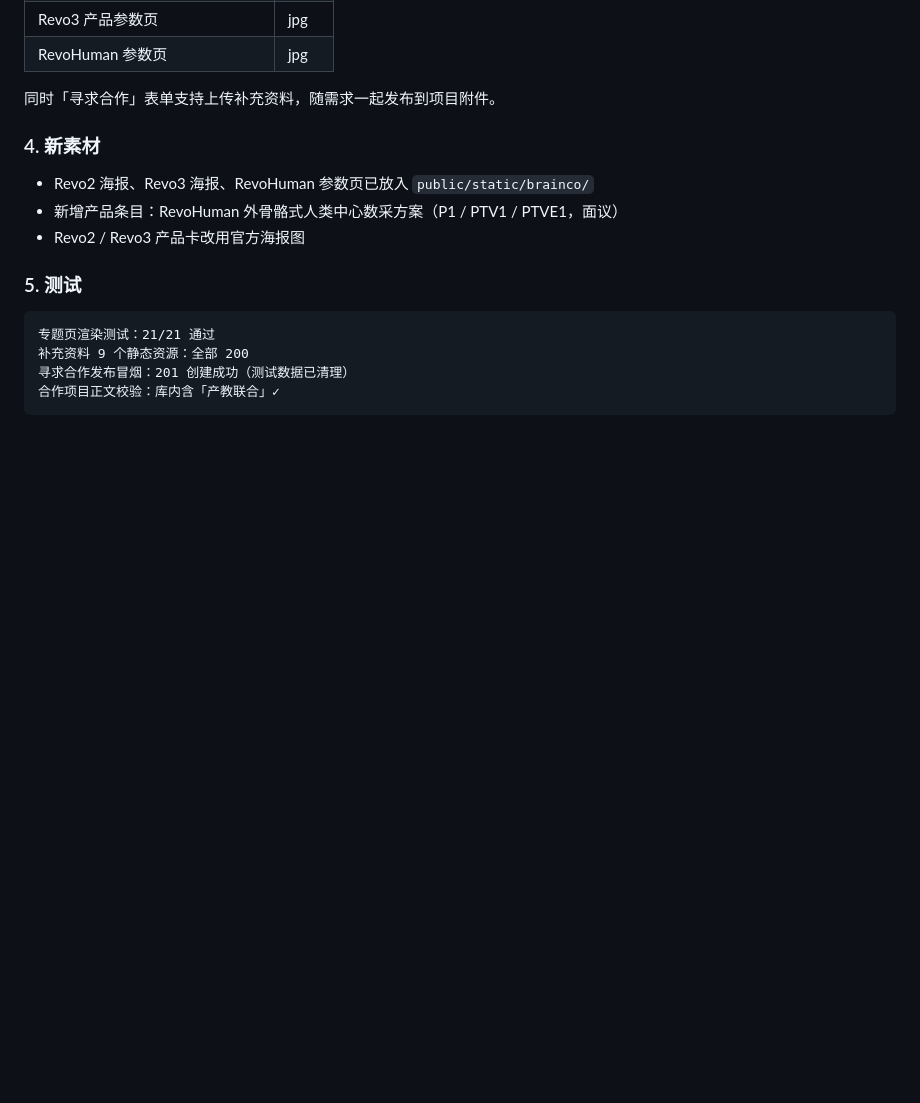
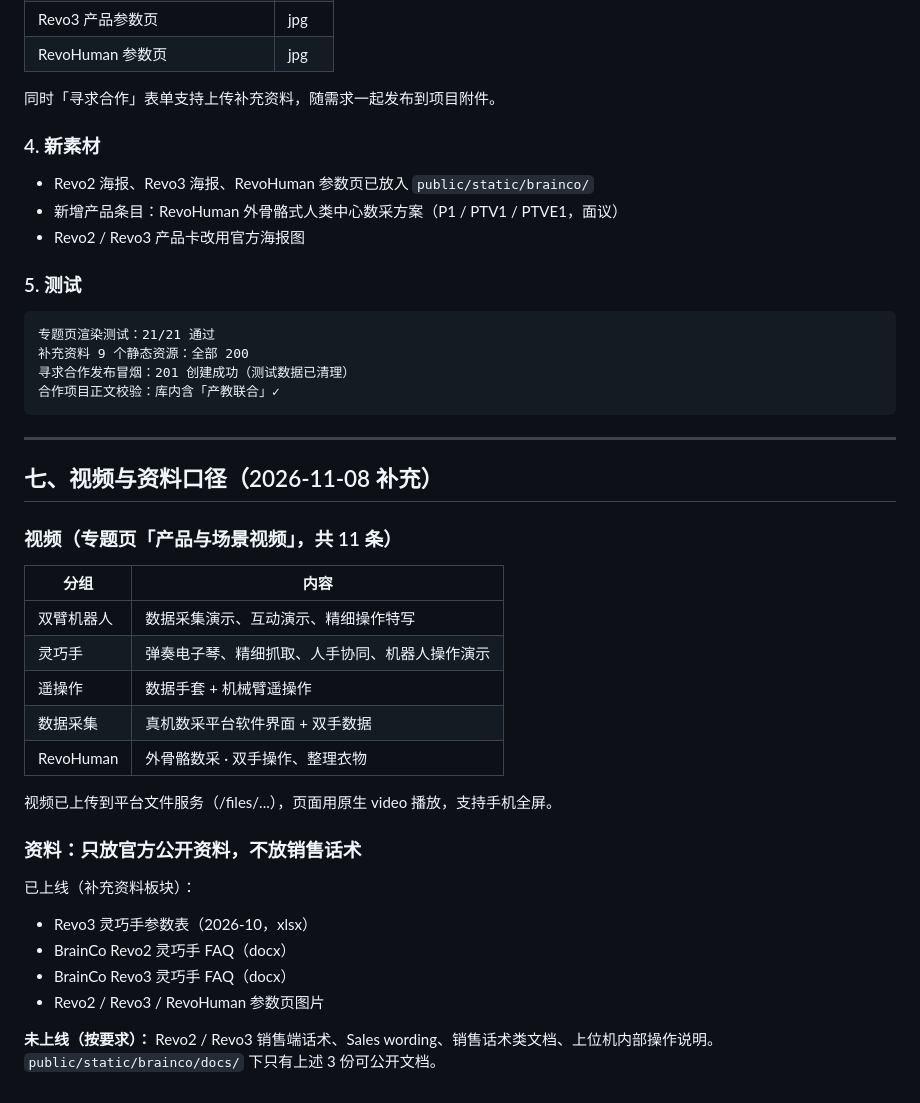
Before and after one commit to lucky0576/xiaoyu-laile, a Markdown page: growth/强脑科技专题页-说明.md, the part around the change. Drawn GitHub-style; blank space fills up the shorter version.

Commit message:
文档：强脑专题页视频清单与资料口径（只放公开资料，不放销售话术）

````diff
--- a/growth/强脑科技专题页-说明.md
+++ b/growth/强脑科技专题页-说明.md
@@ -130,3 +130,30 @@ scripts/check-brainco-seed.py         检查两条信息是否在项目/贸易
 寻求合作发布冒烟：201 创建成功（测试数据已清理）
 合作项目正文校验：库内含「产教联合」✓
 ```
+---
+
+## 七、视频与资料口径（2026-11-08 补充）
+
+### 视频（专题页「产品与场景视频」，共 11 条）
+
+| 分组 | 内容 |
+|---|---|
+| 双臂机器人 | 数据采集演示、互动演示、精细操作特写 |
+| 灵巧手 | 弹奏电子琴、精细抓取、人手协同、机器人操作演示 |
+| 遥操作 | 数据手套 + 机械臂遥操作 |
+| 数据采集 | 真机数采平台软件界面 + 双手数据 |
+| RevoHuman | 外骨骼数采 · 双手操作、整理衣物 |
+
+视频已上传到平台文件服务（/files/...），页面用原生 video 播放，支持手机全屏。
+
+### 资料：只放官方公开资料，不放销售话术
+
+已上线（补充资料板块）：
+
+- Revo3 灵巧手参数表（2026-10，xlsx）
+- BrainCo Revo2 灵巧手 FAQ（docx）
+- BrainCo Revo3 灵巧手 FAQ（docx）
+- Revo2 / Revo3 / RevoHuman 参数页图片
+
+**未上线（按要求）：** Revo2 / Revo3 销售端话术、Sales wording、销售话术类文档、上位机内部操作说明。
+`public/static/brainco/docs/` 下只有上述 3 份可公开文档。
````
